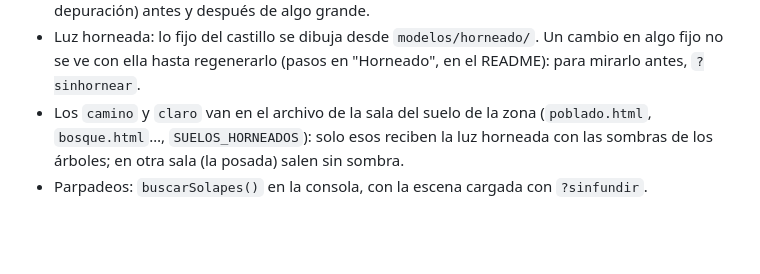
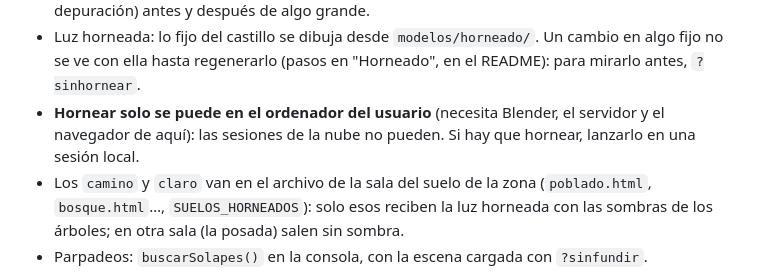
Before and after one commit to arlanzon29/EditorVR, a Markdown page: CLAUDE.md, the part around the change. Rendered like a GitHub page; blank space fills up the shorter version.

```diff
--- a/CLAUDE.md
+++ b/CLAUDE.md
@@ -82,6 +82,7 @@ cambiar la escena (`index.html`, `salas/`, `js/`, `modelos/`) no, la página se
   que copian a las más cercanas. Medir con el medidor (botón X, solo en la partida 1, la de depuración) antes y después de algo grande.
 - Luz horneada: lo fijo del castillo se dibuja desde `modelos/horneado/`. Un cambio en algo fijo no se ve con
   ella hasta regenerarlo (pasos en "Horneado", en el README): para mirarlo antes, `?sinhornear`.
+- **Hornear solo se puede en el ordenador del usuario** (necesita Blender, el servidor y el navegador de aquí): las sesiones de la nube no pueden. Si hay que hornear, lanzarlo en una sesión local.
 - Los `camino` y `claro` van en el archivo de la sala del suelo de la zona (`poblado.html`, `bosque.html`…, `SUELOS_HORNEADOS`): solo esos reciben la luz horneada con las sombras de los árboles; en otra sala (la posada) salen sin sombra.
 - Parpadeos: `buscarSolapes()` en la consola, con la escena cargada con `?sinfundir`.
 - La vista previa del navegador integrado es la misma pestaña que puede estar usando el usuario:
```
Also changed, not shown: README.md (+1 -0 lines).
